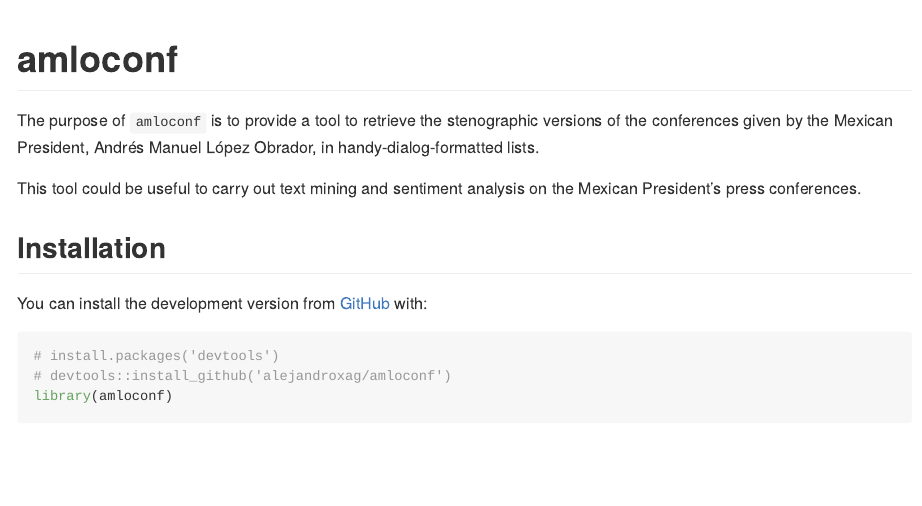
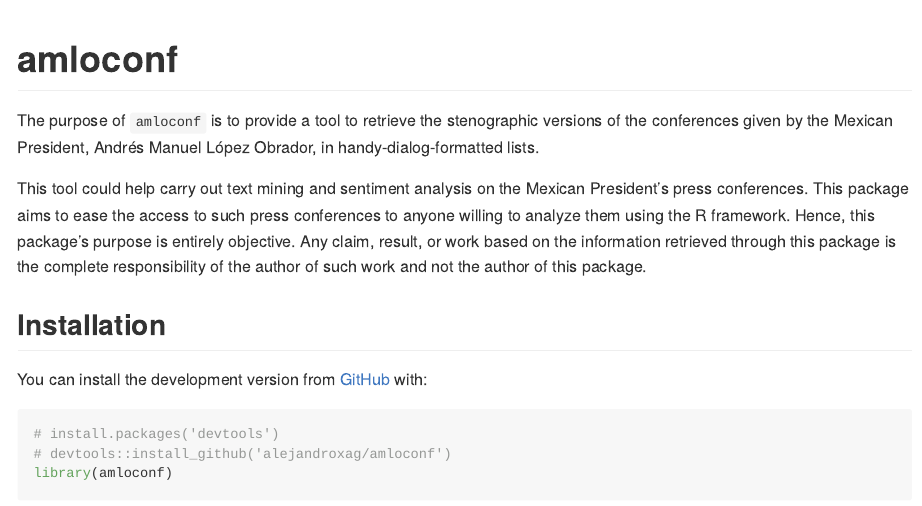
Before and after one commit to alejandroxag/amloconf, an R Markdown document (README.Rmd): the page in a window 1100 px wide, from its top. The pictures show the output file README.md that the author committed with the source, drawn offline in the style of GitHub; badge pictures from the web are left out.

Commit message:
adjustment of the disclaimer in the readme

```diff
--- a/README.Rmd
+++ b/README.Rmd
@@ -25,7 +25,7 @@ The purpose of ``amloconf`` is to provide a tool to retrieve the stenographic
 versions of the conferences given by the Mexican President, Andrés Manuel López Obrador,
 in handy-dialog-formatted lists.
 
-This tool could be useful to carry out text mining and sentiment analysis on the Mexican President's press conferences.
+This tool could help carry out text mining and sentiment analysis on the Mexican President's press conferences. This package aims to ease the access to such press conferences to anyone willing to analyze them using the R framework. Hence, this package's purpose is entirely objective. Any claim, result, or work based on the information retrieved through this package is the complete responsibility of the author of such work and not the author of this package.
 
 ## Installation
 
```
Also changed, not shown: README.md.
